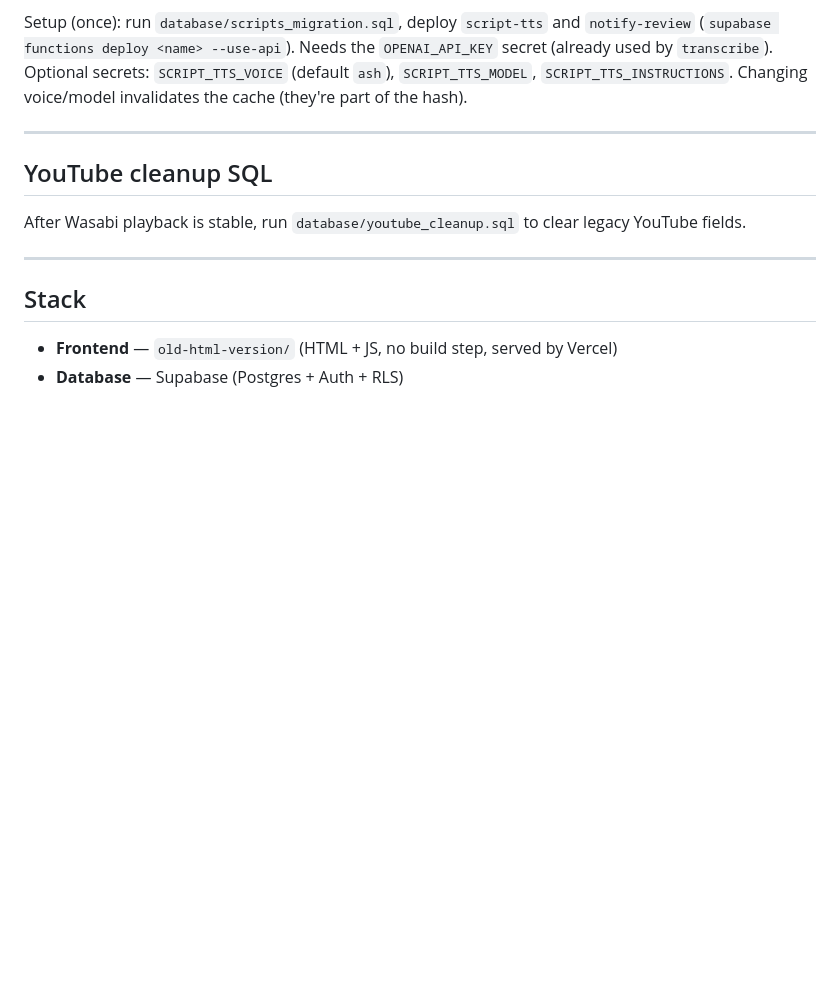
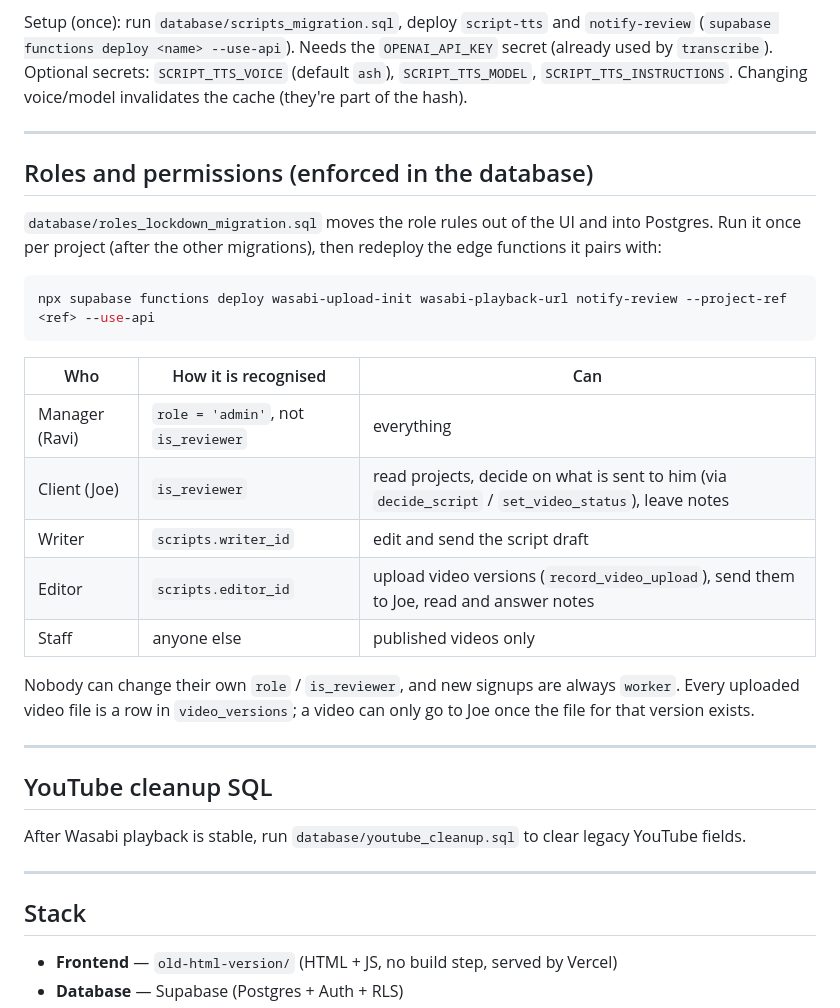
Before and after one commit to ravi10xtek/lmp-training-video-library, a Markdown page: README.md, the part around the change. GitHub-like rendering; blank space fills up the shorter version.

Commit message:
README: document the roles migration and the functions it needs
Co-Authored-By: Claude Opus 5.5 <noreply@anthropic.com>
Claude-Session: https://claude.ai/code/session_01Ci2sd1fKSutqoAE3WUyinx

````diff
--- a/README.md
+++ b/README.md
@@ -84,6 +84,30 @@ Setup (once): run `database/scripts_migration.sql`, deploy `script-tts` and
 `OPENAI_API_KEY` secret (already used by `transcribe`). Optional secrets:
 `SCRIPT_TTS_VOICE` (default `ash`), `SCRIPT_TTS_MODEL`, `SCRIPT_TTS_INSTRUCTIONS`.
 Changing voice/model invalidates the cache (they're part of the hash).
+
+---
+
+## Roles and permissions (enforced in the database)
+
+`database/roles_lockdown_migration.sql` moves the role rules out of the UI
+and into Postgres. Run it once per project (after the other migrations),
+then redeploy the edge functions it pairs with:
+
+```bash
+npx supabase functions deploy wasabi-upload-init wasabi-playback-url notify-review --project-ref <ref> --use-api
+```
+
+| Who | How it is recognised | Can |
+|---|---|---|
+| Manager (Ravi) | `role = 'admin'`, not `is_reviewer` | everything |
+| Client (Joe) | `is_reviewer` | read projects, decide on what is sent to him (via `decide_script` / `set_video_status`), leave notes |
+| Writer | `scripts.writer_id` | edit and send the script draft |
+| Editor | `scripts.editor_id` | upload video versions (`record_video_upload`), send them to Joe, read and answer notes |
+| Staff | anyone else | published videos only |
+
+Nobody can change their own `role` / `is_reviewer`, and new signups are
+always `worker`. Every uploaded video file is a row in `video_versions`; a
+video can only go to Joe once the file for that version exists.
 
 ---
 
````
